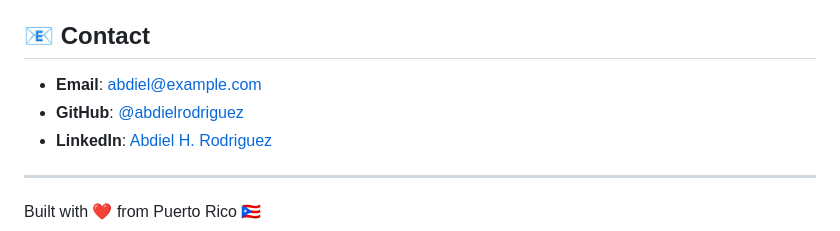
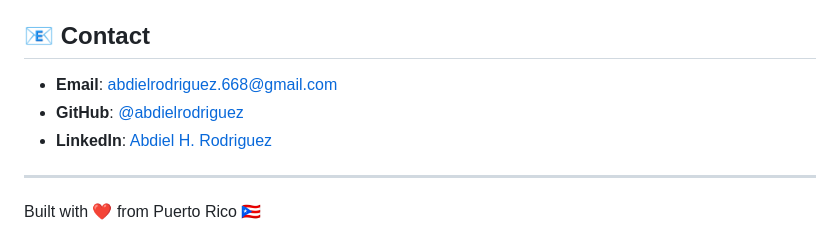
Before and after one commit to Zeurodite/zeurodite.github.io, a Markdown page: README.md, the part around the change. Drawn GitHub-style.

Commit message:
Update contact information in README.md

```diff
--- a/README.md
+++ b/README.md
@@ -152,8 +152,8 @@ Found a bug or want to contribute? Feel free to open an issue or submit a pull r
 
 ## 📧 Contact
 
-- **Email**: abdiel@example.com
-- **GitHub**: [@abdielrodriguez](https://github.com/abdielrodriguez)
+- **Email**: abdielrodriguez.668@gmail.com
+- **GitHub**: [@abdielrodriguez](https://github.com/Zeurodite)
 - **LinkedIn**: [Abdiel H. Rodriguez](https://linkedin.com/in/abdielrodriguez)
 
 ---
```
